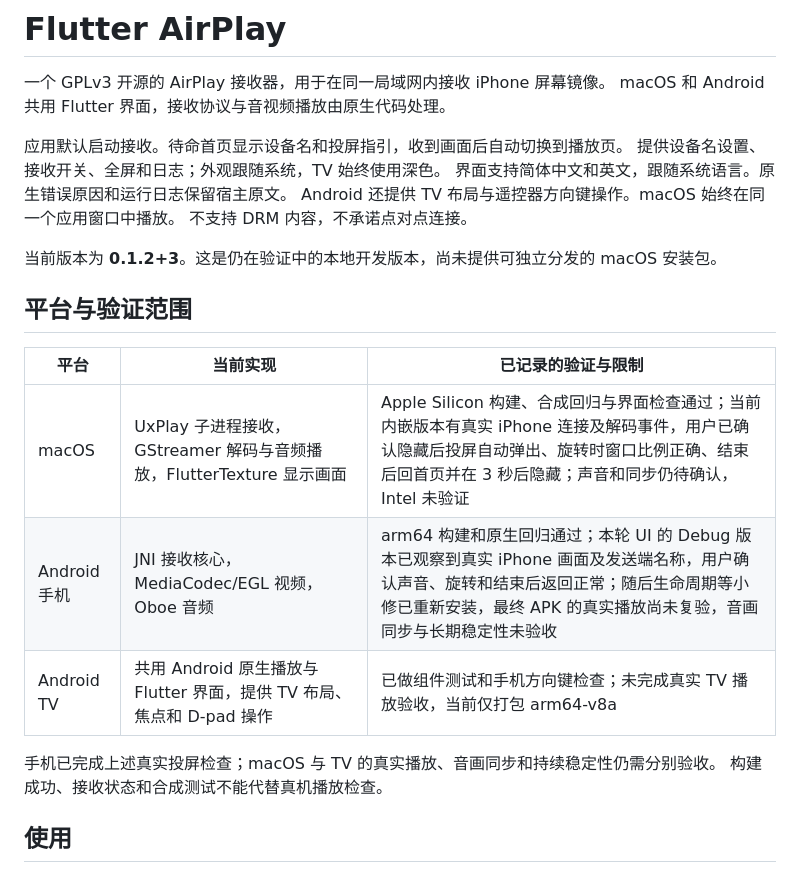
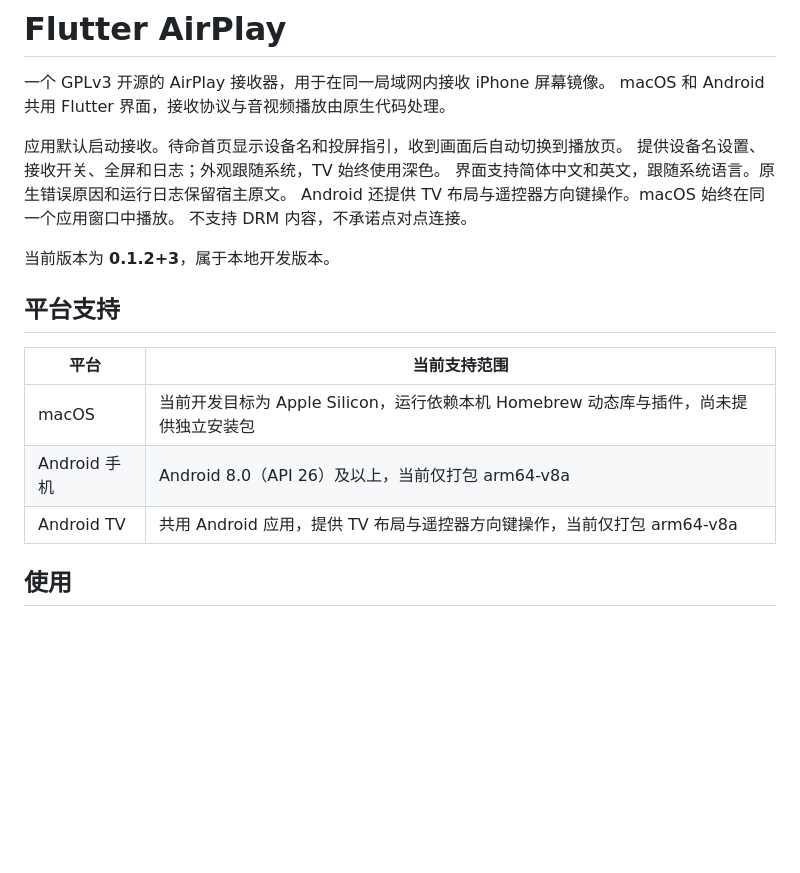
Before and after one commit to boyan01/flutter-airplay, a Markdown page: README.md, the part around one of its changes. Drawn GitHub-style; blank space fills up the shorter version.

```diff
--- a/README.md
+++ b/README.md
@@ -9,18 +9,15 @@ macOS 和 Android 共用 Flutter 界面，接收协议与音视频播放由原
 Android 还提供 TV 布局与遥控器方向键操作。macOS 始终在同一个应用窗口中播放。
 不支持 DRM 内容，不承诺点对点连接。
 
-当前版本为 **0.1.2+3**。这是仍在验证中的本地开发版本，尚未提供可独立分发的 macOS 安装包。
+当前版本为 **0.1.2+3**，属于本地开发版本。
 
-## 平台与验证范围
+## 平台支持
 
-| 平台 | 当前实现 | 已记录的验证与限制 |
-| --- | --- | --- |
-| macOS | UxPlay 子进程接收，GStreamer 解码与音频播放，FlutterTexture 显示画面 | Apple Silicon 构建、合成回归与界面检查通过；当前内嵌版本有真实 iPhone 连接及解码事件，用户已确认隐藏后投屏自动弹出、旋转时窗口比例正确、结束后回首页并在 3 秒后隐藏；声音和同步仍待确认，Intel 未验证 |
-| Android 手机 | JNI 接收核心，MediaCodec/EGL 视频，Oboe 音频 | arm64 构建和原生回归通过；本轮 UI 的 Debug 版本已观察到真实 iPhone 画面及发送端名称，用户确认声音、旋转和结束后返回正常；随后生命周期等小修已重新安装，最终 APK 的真实播放尚未复验，音画同步与长期稳定性未验收 |
-| Android TV | 共用 Android 原生播放与 Flutter 界面，提供 TV 布局、焦点和 D-pad 操作 | 已做组件测试和手机方向键检查；未完成真实 TV 播放验收，当前仅打包 arm64-v8a |
-
-手机已完成上述真实投屏检查；macOS 与 TV 的真实播放、音画同步和持续稳定性仍需分别验收。
-构建成功、接收状态和合成测试不能代替真机播放检查。
+| 平台 | 当前支持范围 |
+| --- | --- |
+| macOS | 当前开发目标为 Apple Silicon，运行依赖本机 Homebrew 动态库与插件，尚未提供独立安装包 |
+| Android 手机 | Android 8.0（API 26）及以上，当前仅打包 arm64-v8a |
+| Android TV | 共用 Android 应用，提供 TV 布局与遥控器方向键操作，当前仅打包 arm64-v8a |
 
 ## 使用
 
```
Also changed, not shown: other parts of README.md (+6 -18 lines), AGENTS.md (+11 -1 lines).
